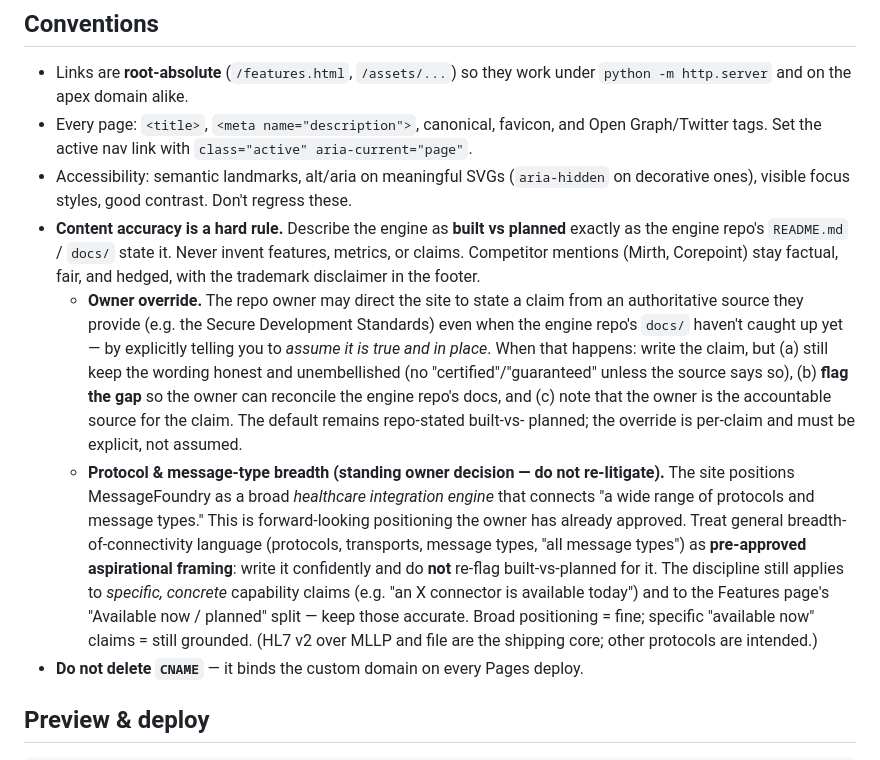
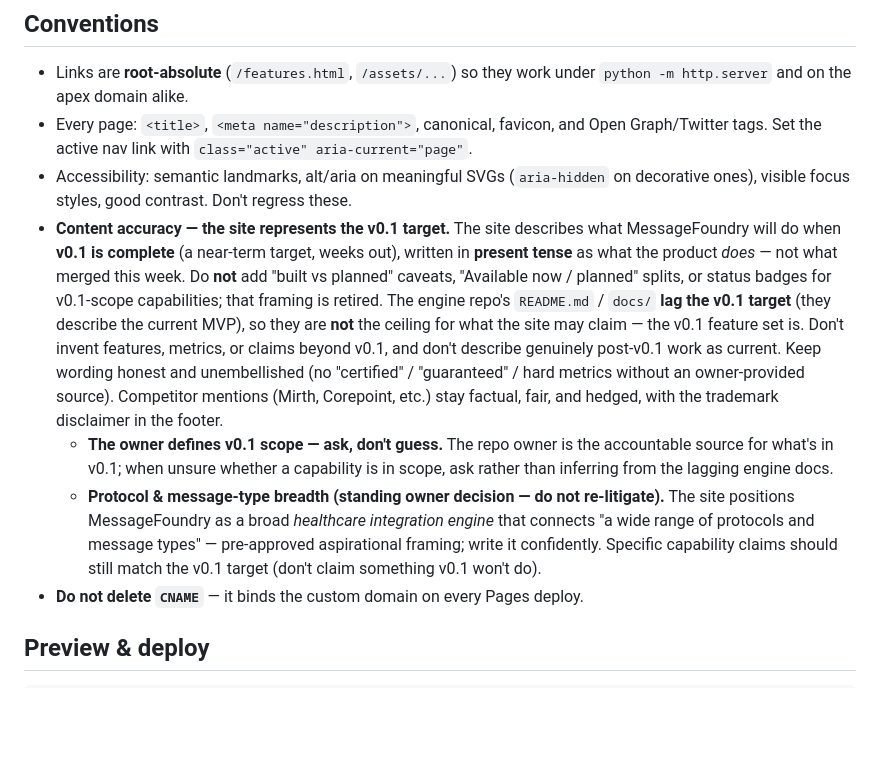
Before and after one commit to wshallwshall/messagefoundry-website, a Markdown page: CLAUDE.md, the part around the change. Drawn GitHub-style; blank space fills up the shorter version.

Commit message:
Conventions: site represents the v0.1 target, not the week-by-week build state
Replace the strict built-vs-planned content rule (and the per-claim owner-override ritual) with a v0.1-target policy: describe what MessageFoundry will do when v0.1 is complete, in present tense, with no built/planned caveats, 'Available now/planned' splits, or status badges. The engine docs lag the v0.1 target and are no longer the ceiling; the owner defines v0.1 scope (ask, don't guess). Keeps competitor-fairness, honest tone, and the breadth standing-decision.

Co-Authored-By: Claude Opus 4.8 (1M context) <noreply@anthropic.com>

```diff
--- a/CLAUDE.md
+++ b/CLAUDE.md
@@ -24,27 +24,23 @@ repo). It is **not** the engine. Served at https://messagefoundry.org via GitHub
   Graph/Twitter tags. Set the active nav link with `class="active" aria-current="page"`.
 - Accessibility: semantic landmarks, alt/aria on meaningful SVGs (`aria-hidden` on
   decorative ones), visible focus styles, good contrast. Don't regress these.
-- **Content accuracy is a hard rule.** Describe the engine as **built vs planned** exactly
-  as the engine repo's `README.md` / `docs/` state it. Never invent features, metrics, or
-  claims. Competitor mentions (Mirth, Corepoint) stay factual, fair, and hedged, with the
-  trademark disclaimer in the footer.
-  - **Owner override.** The repo owner may direct the site to state a claim from an
-    authoritative source they provide (e.g. the Secure Development Standards) even when the
-    engine repo's `docs/` haven't caught up yet — by explicitly telling you to *assume it is
-    true and in place*. When that happens: write the claim, but (a) still keep the wording
-    honest and unembellished (no "certified"/"guaranteed" unless the source says so), (b)
-    **flag the gap** so the owner can reconcile the engine repo's docs, and (c) note that the
-    owner is the accountable source for the claim. The default remains repo-stated built-vs-
-    planned; the override is per-claim and must be explicit, not assumed.
+- **Content accuracy — the site represents the v0.1 target.** The site describes what MessageFoundry
+  will do when **v0.1 is complete** (a near-term target, weeks out), written in **present tense** as
+  what the product *does* — not what merged this week. Do **not** add "built vs planned" caveats,
+  "Available now / planned" splits, or status badges for v0.1-scope capabilities; that framing is
+  retired. The engine repo's `README.md` / `docs/` **lag the v0.1 target** (they describe the current
+  MVP), so they are **not** the ceiling for what the site may claim — the v0.1 feature set is. Don't
+  invent features, metrics, or claims beyond v0.1, and don't describe genuinely post-v0.1 work as
+  current. Keep wording honest and unembellished (no "certified" / "guaranteed" / hard metrics without
+  an owner-provided source). Competitor mentions (Mirth, Corepoint, etc.) stay factual, fair, and
+  hedged, with the trademark disclaimer in the footer.
+  - **The owner defines v0.1 scope — ask, don't guess.** The repo owner is the accountable source for
+    what's in v0.1; when unsure whether a capability is in scope, ask rather than inferring from the
+    lagging engine docs.
   - **Protocol & message-type breadth (standing owner decision — do not re-litigate).** The site
-    positions MessageFoundry as a broad *healthcare integration engine* that connects "a wide range
-    of protocols and message types." This is forward-looking positioning the owner has already
-    approved. Treat general breadth-of-connectivity language (protocols, transports, message types,
-    "all message types") as **pre-approved aspirational framing**: write it confidently and do **not**
-    re-flag built-vs-planned for it. The discipline still applies to *specific, concrete* capability
-    claims (e.g. "an X connector is available today") and to the Features page's "Available now /
-    planned" split — keep those accurate. Broad positioning = fine; specific "available now" claims =
-    still grounded. (HL7 v2 over MLLP and file are the shipping core; other protocols are intended.)
+    positions MessageFoundry as a broad *healthcare integration engine* that connects "a wide range of
+    protocols and message types" — pre-approved aspirational framing; write it confidently. Specific
+    capability claims should still match the v0.1 target (don't claim something v0.1 won't do).
 - **Do not delete `CNAME`** — it binds the custom domain on every Pages deploy.
 
 ## Preview & deploy
```
